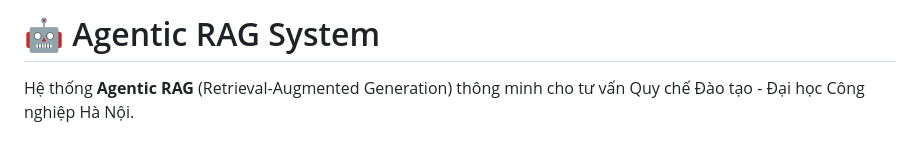
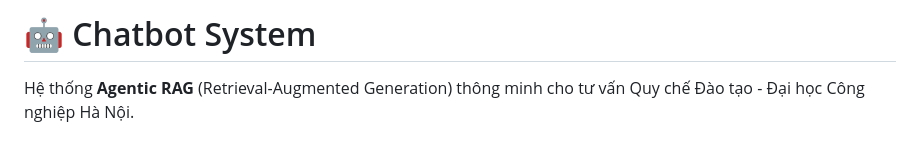
Before and after one commit to CuongLam1206/Chatbot-for-Student-Queries-on-Haui-Training-Rules, a Markdown page: README.md, the part around the change. Rendered like a GitHub page.

Commit message:
chatbot
Signed-off-by: Lâm Đức Cương <duccuongnhaoson1@gmail.com>

```diff
--- a/README.md
+++ b/README.md
@@ -1,4 +1,4 @@
-# 🤖 Agentic RAG System
+# 🤖 Chatbot System
 
 Hệ thống **Agentic RAG** (Retrieval-Augmented Generation) thông minh cho tư vấn Quy chế Đào tạo - Đại học Công nghiệp Hà Nội.
 
```
